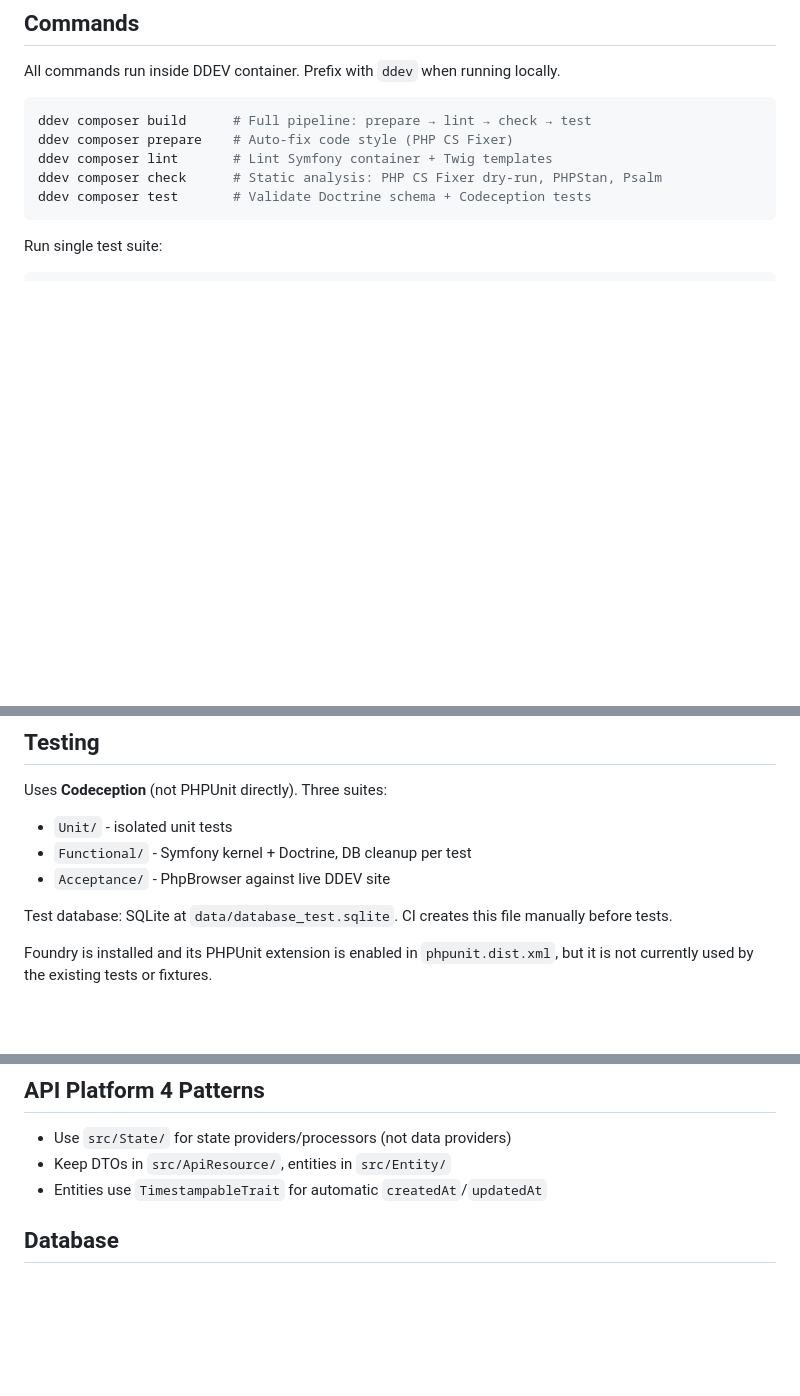
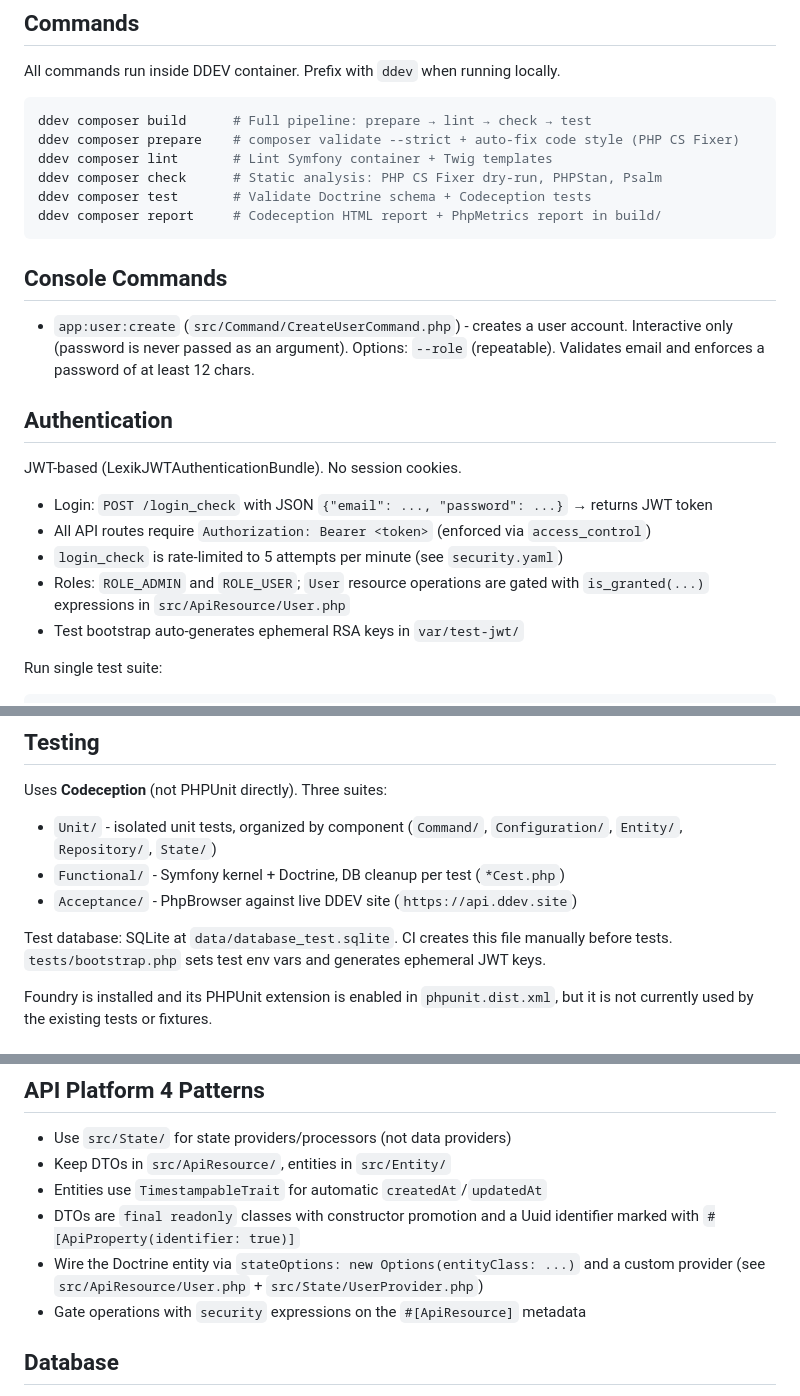
Before and after one commit to olecarl/api, a Markdown page: AGENTS.md, 3 parts joined by grey strips. Drawn GitHub-style; blank space fills up the shorter version.

Commit message:
chore: updated AGENTS.md

````diff
--- a/AGENTS.md
+++ b/AGENTS.md
@@ -8,11 +8,29 @@ All commands run inside DDEV container. Prefix with `ddev` when running locally.
 
 ```bash
 ddev composer build      # Full pipeline: prepare → lint → check → test
-ddev composer prepare    # Auto-fix code style (PHP CS Fixer)
+ddev composer prepare    # composer validate --strict + auto-fix code style (PHP CS Fixer)
 ddev composer lint       # Lint Symfony container + Twig templates
 ddev composer check      # Static analysis: PHP CS Fixer dry-run, PHPStan, Psalm
 ddev composer test       # Validate Doctrine schema + Codeception tests
+ddev composer report     # Codeception HTML report + PhpMetrics report in build/
 ```
+
+## Console Commands
+
+- `app:user:create` (`src/Command/CreateUserCommand.php`) - creates a user account.
+  Interactive only (password is never passed as an argument). Options: `--role`
+  (repeatable). Validates email and enforces a password of at least 12 chars.
+
+## Authentication
+
+JWT-based (LexikJWTAuthenticationBundle). No session cookies.
+
+- Login: `POST /login_check` with JSON `{"email": ..., "password": ...}` → returns JWT token
+- All API routes require `Authorization: Bearer <token>` (enforced via `access_control`)
+- `login_check` is rate-limited to 5 attempts per minute (see `security.yaml`)
+- Roles: `ROLE_ADMIN` and `ROLE_USER`; `User` resource operations are gated with
+  `is_granted(...)` expressions in `src/ApiResource/User.php`
+- Test bootstrap auto-generates ephemeral RSA keys in `var/test-jwt/`
 
 Run single test suite:
 ```bash
@@ -35,11 +53,13 @@ ddev exec vendor/bin/codecept run Functional tests/Functional/SomeTestCest.php
 ## Testing
 
 Uses **Codeception** (not PHPUnit directly). Three suites:
-- `Unit/` - isolated unit tests
-- `Functional/` - Symfony kernel + Doctrine, DB cleanup per test
-- `Acceptance/` - PhpBrowser against live DDEV site
+- `Unit/` - isolated unit tests, organized by component
+  (`Command/`, `Configuration/`, `Entity/`, `Repository/`, `State/`)
+- `Functional/` - Symfony kernel + Doctrine, DB cleanup per test (`*Cest.php`)
+- `Acceptance/` - PhpBrowser against live DDEV site (`https://api.ddev.site`)
 
 Test database: SQLite at `data/database_test.sqlite`. CI creates this file manually before tests.
+`tests/bootstrap.php` sets test env vars and generates ephemeral JWT keys.
 
 Foundry is installed and its PHPUnit extension is enabled in `phpunit.dist.xml`,
 but it is not currently used by the existing tests or fixtures.
@@ -62,6 +82,11 @@ src/
 - Use `src/State/` for state providers/processors (not data providers)
 - Keep DTOs in `src/ApiResource/`, entities in `src/Entity/`
 - Entities use `TimestampableTrait` for automatic `createdAt`/`updatedAt`
+- DTOs are `final readonly` classes with constructor promotion and a Uuid
+  identifier marked with `#[ApiProperty(identifier: true)]`
+- Wire the Doctrine entity via `stateOptions: new Options(entityClass: ...)`
+  and a custom provider (see `src/ApiResource/User.php` + `src/State/UserProvider.php`)
+- Gate operations with `security` expressions on the `#[ApiResource]` metadata
 
 ## Database
 
````
